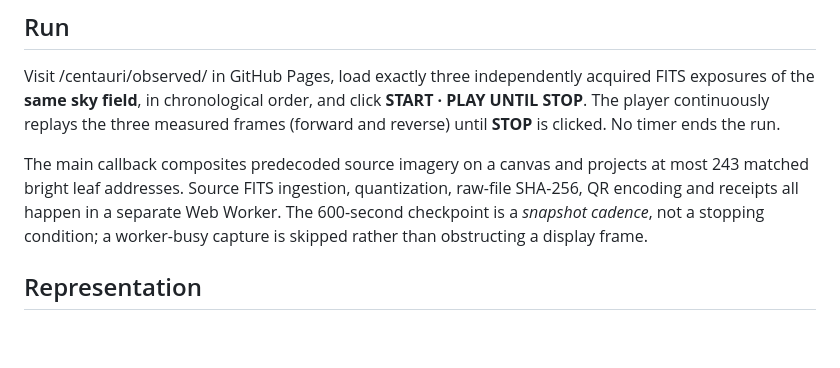
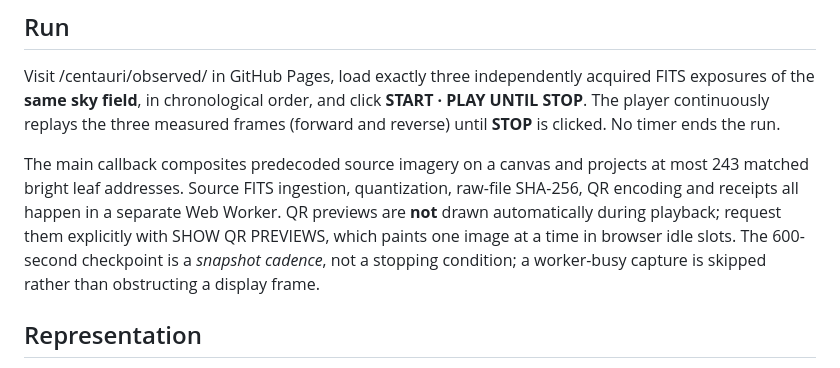
Before and after one commit to JesseBrown1980/light-boat-engine-ships-with-oils, a Markdown page: centauri/observed/README.md, the part around the change. GitHub-like rendering; blank space fills up the shorter version.

Commit message:
docs(observed): document worker capture and explicitly idle QR preview rendering

```diff
--- a/centauri/observed/README.md
+++ b/centauri/observed/README.md
@@ -6,7 +6,7 @@ This mode corrects the earlier proposal to enumerate simulated particles: **meas
 
 Visit /centauri/observed/ in GitHub Pages, load exactly three independently acquired FITS exposures of the **same sky field**, in chronological order, and click **START · PLAY UNTIL STOP**. The player continuously replays the three measured frames (forward and reverse) until **STOP** is clicked. No timer ends the run.
 
-The main callback composites predecoded source imagery on a canvas and projects at most 243 matched bright leaf addresses. Source FITS ingestion, quantization, raw-file SHA-256, QR encoding and receipts all happen in a separate Web Worker. The 600-second checkpoint is a *snapshot cadence*, not a stopping condition; a worker-busy capture is skipped rather than obstructing a display frame.
+The main callback composites predecoded source imagery on a canvas and projects at most 243 matched bright leaf addresses. Source FITS ingestion, quantization, raw-file SHA-256, QR encoding and receipts all happen in a separate Web Worker. QR previews are **not** drawn automatically during playback; request them explicitly with SHOW QR PREVIEWS, which paints one image at a time in browser idle slots. The 600-second checkpoint is a *snapshot cadence*, not a stopping condition; a worker-busy capture is skipped rather than obstructing a display frame.
 
 ## Representation
 
```
